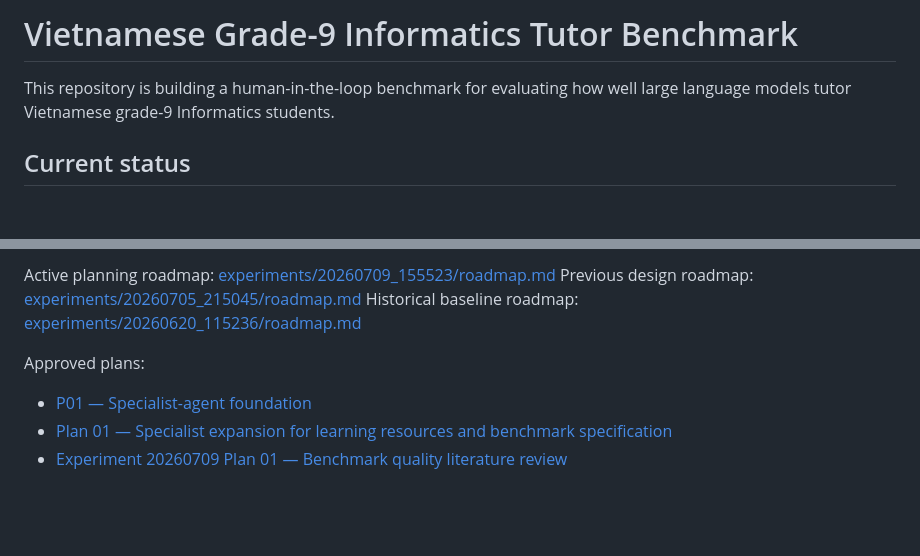
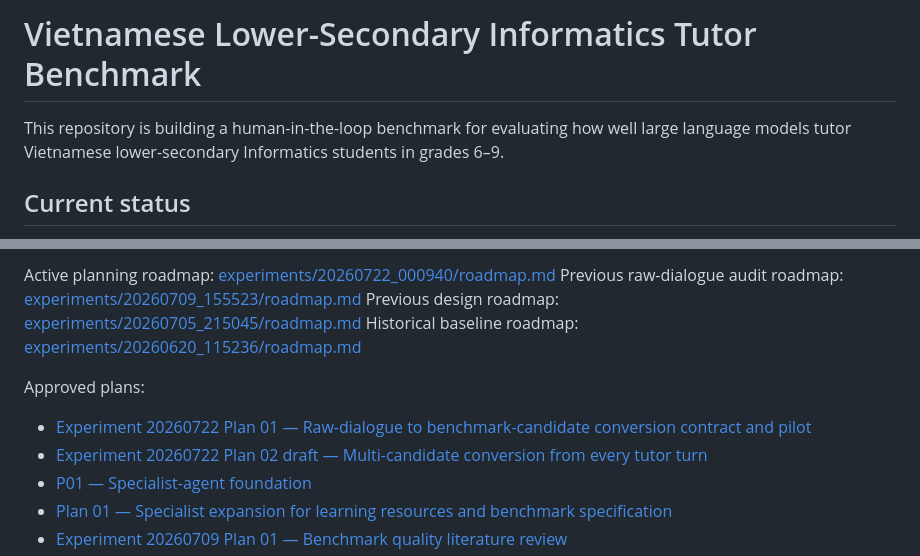
Before and after one commit to quan2422002/edu-benchmark, a Markdown page: README.md, 2 parts joined by grey strips. Rendered like a GitHub page; blank space fills up the shorter version.

Commit message:
Update plan 01 experiment 20260722_000940

```diff
--- a/README.md
+++ b/README.md
@@ -1,6 +1,6 @@
-# Vietnamese Grade-9 Informatics Tutor Benchmark
+# Vietnamese Lower-Secondary Informatics Tutor Benchmark
 
-This repository is building a human-in-the-loop benchmark for evaluating how well large language models tutor Vietnamese grade-9 Informatics students.
+This repository is building a human-in-the-loop benchmark for evaluating how well large language models tutor Vietnamese lower-secondary Informatics students in grades 6–9.
 
 ## Current status
 
@@ -8,10 +8,13 @@ The project is in the proof-of-concept stage. P01 specialist-agent infrastructur
 
-Active planning roadmap: [experiments/20260709_155523/roadmap.md](experiments/20260709_155523/roadmap.md)
+Active planning roadmap: [experiments/20260722_000940/roadmap.md](experiments/20260722_000940/roadmap.md)
+Previous raw-dialogue audit roadmap: [experiments/20260709_155523/roadmap.md](experiments/20260709_155523/roadmap.md)
 Previous design roadmap: [experiments/20260705_215045/roadmap.md](experiments/20260705_215045/roadmap.md)
 Historical baseline roadmap: [experiments/20260620_115236/roadmap.md](experiments/20260620_115236/roadmap.md)
 
 Approved plans:
 
+- [Experiment 20260722 Plan 01 — Raw-dialogue to benchmark-candidate conversion contract and pilot](experiments/20260722_000940/plans/01-audited-raw-dialogue-to-benchmark-candidate-conversion.md)
+- [Experiment 20260722 Plan 02 draft — Multi-candidate conversion from every tutor turn](experiments/20260722_000940/plans/02-split-policy-and-full-benchmark-conversion.md)
 - [P01 — Specialist-agent foundation](experiments/20260620_115236/plans/01-specialist-agent-foundation.md)
 - [Plan 01 — Specialist expansion for learning resources and benchmark specification](experiments/20260701_100006/plans/01-specialist-expansion-learning-resource-and-benchmark-spec.md)
 - [Experiment 20260709 Plan 01 — Benchmark quality literature review](experiments/20260709_155523/plans/01-benchmark-quality-literature-review.md)
```
Also changed, not shown: other parts of README.md (+1 -1 lines), ARCHITECTURE.md (+7 -2 lines), user_diary.md (+18 -1 lines).
